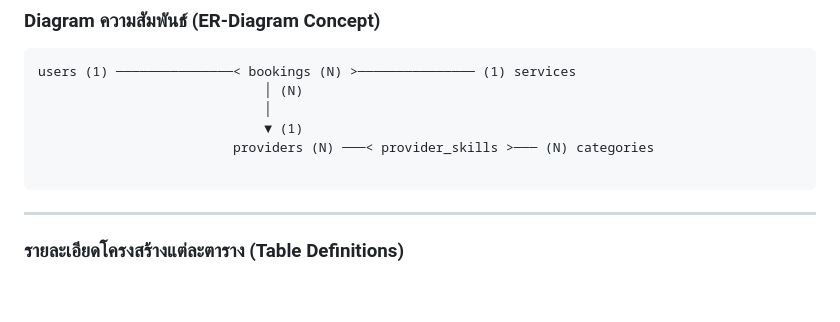
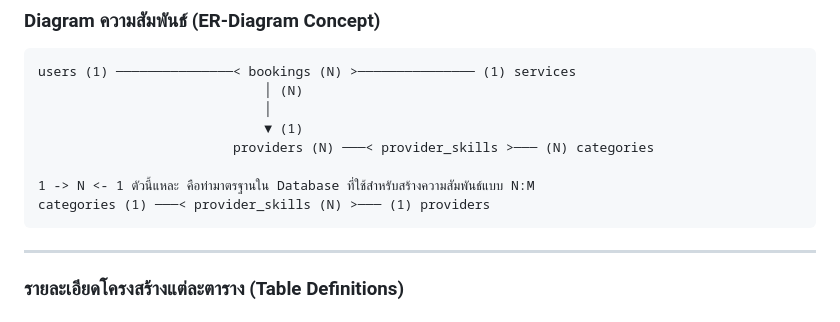
Before and after one commit to Suchanon/mini-project-home-ease, a Markdown page: PRD-CUSTOMER_SCOPED.md, the part around the change. Drawn GitHub-style; blank space fills up the shorter version.

Commit message:
docs: update customer-scoped PRD requirements and scope definitions

````diff
--- a/PRD-CUSTOMER_SCOPED.md
+++ b/PRD-CUSTOMER_SCOPED.md
@@ -40,6 +40,8 @@ users (1) ───────────────< bookings (N) >───
                              ▼ (1)
                          providers (N) ───< provider_skills >─── (N) categories
 
+1 -> N <- 1 ตัวนี้แหละ คือท่ามาตรฐานใน Database ที่ใช้สำหรับสร้างความสัมพันธ์แบบ N:M
+categories (1) ───< provider_skills (N) >─── (1) providers
 ```
 
 ---
````
